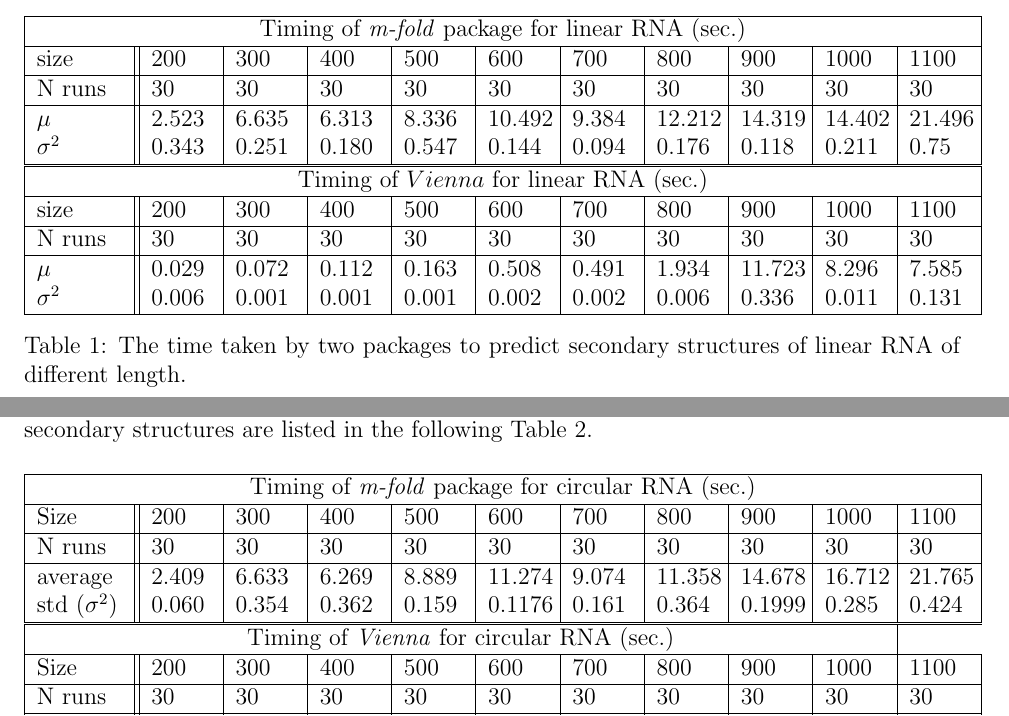
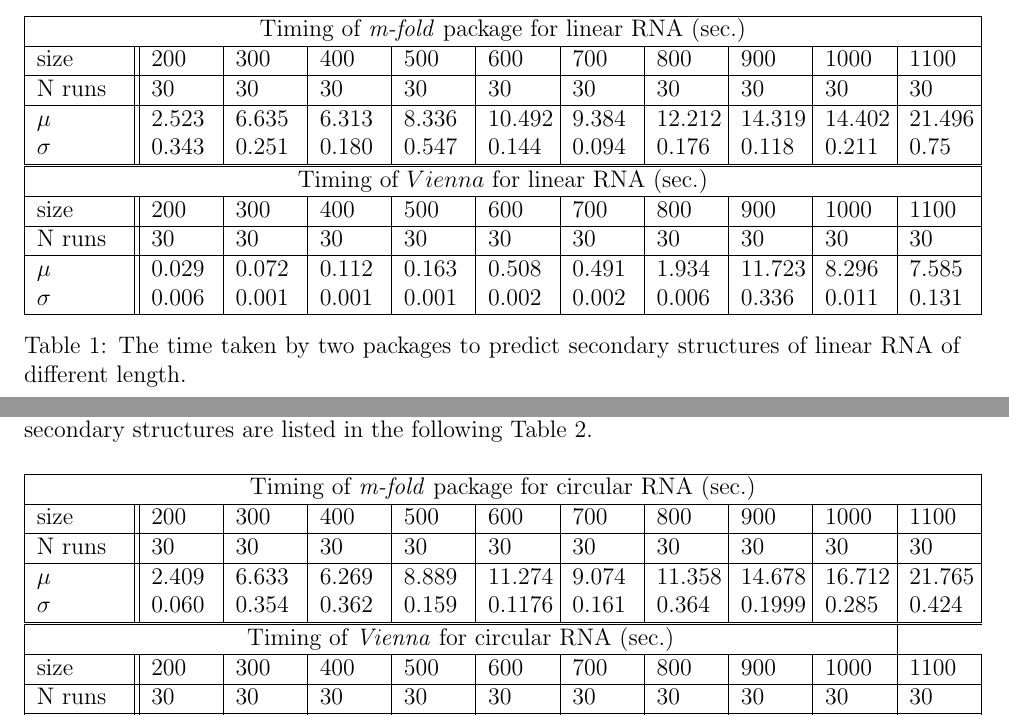
Before and after one commit to bigpieit/ecs221-term-paper, a LaTeX paper (main.tex): two parts of pages 5 and 6 of 11, joined at a grey line, cut so that both start at the same text. Compiled offline with pdfLaTeX.

Commit message:
standard deviation is \sigma not \sigma^2

```diff
--- a/main.tex
+++ b/main.tex
@@ -195,7 +195,7 @@ ranging from 200 nucleobases to 1100 nucleobases. The time to fold these structu
     N runs& 30 & 30& 30 & 30& 30& 30& 30& 30& 30 & 30\\
     \hline
     $\mu$& 2.523 & 6.635 & 6.313 & 8.336 & 10.492 & 9.384 & 12.212 & 14.319 & 14.402 & 21.496\\
-    $\sigma^2$ &0.343 & 0.251 & 0.180 & 0.547 & 0.144 & 0.094 & 0.176 & 0.118 & 0.211 & 0.75 \\
+    $\sigma$ &0.343 & 0.251 & 0.180 & 0.547 & 0.144 & 0.094 & 0.176 & 0.118 & 0.211 & 0.75 \\
     \hline
     \end{tabular}
 
@@ -208,7 +208,7 @@ ranging from 200 nucleobases to 1100 nucleobases. The time to fold these structu
     N runs& 30 & 30& 30 & 30& 30& 30& 30& 30& 30 & 30\\
     \hline
     $\mu$& 0.029 & 0.072 & 0.112 & 0.163 & 0.508 & 0.491 & 1.934 & 11.723 & 8.296 & 7.585 \\
-    $\sigma^2$ &0.006 & 0.001 & 0.001 & 0.001 & 0.002 & 0.002 & 0.006 & 0.336 & 0.011 & 0.131 \\
+    $\sigma$ &0.006 & 0.001 & 0.001 & 0.001 & 0.002 & 0.002 & 0.006 & 0.336 & 0.011 & 0.131 \\
     \hline
     \end{tabular}
 \caption{The time taken by two packages to predict secondary structures of linear RNA of different length.}
@@ -231,19 +231,19 @@ We benchmark circular RNA. The execution time to determine their secondary struc
     \hline
     \multicolumn{11}{|c|}{Timing of \textit{m-fold} package for circular RNA (sec.)} \\
     \hline
-    Size& 200& 300& 400& 500& 600& 700 & 800 & 900 & 1000 & 1100\\
+    size& 200& 300& 400& 500& 600& 700 & 800 & 900 & 1000 & 1100\\
     \hline
     N runs& 30 & 30& 30 & 30& 30& 30& 30& 30& 30 & 30\\
     \hline
-    average& 2.409 & 6.633 & 6.269 & 8.889 & 11.274 & 9.074 & 11.358 & 14.678 &16.712 & 21.765\\
-    std ($\sigma^2$) & 0.060 & 0.354 & 0.362 & 0.159 & 0.1176 & 0.161 & 0.364 & 0.1999 & 0.285 & 0.424 \\
+    $\mu$& 2.409 & 6.633 & 6.269 & 8.889 & 11.274 & 9.074 & 11.358 & 14.678 &16.712 & 21.765\\
+    $\sigma$ & 0.060 & 0.354 & 0.362 & 0.159 & 0.1176 & 0.161 & 0.364 & 0.1999 & 0.285 & 0.424 \\
     \hline
     \end{tabular}
     \begin{tabular}{ |p{1.5cm}||p{1.05cm}|p{1.05cm}|p{1.05cm}|p{1.05cm}|p{1.05cm}|p{1.05cm}|p{1.05cm}| p{1.05cm} | p{1.05cm} | p{1.05cm} |}
     \hline
     \multicolumn{10}{|c|}{Timing of \textit{Vienna} for circular RNA (sec.)} \\
     \hline
-    Size& 200& 300& 400& 500& 600& 700 & 800 & 900 & 1000 & 1100\\
+    size& 200& 300& 400& 500& 600& 700 & 800 & 900 & 1000 & 1100\\
     \hline
     N runs& 30 & 30& 30 & 30& 30& 30& 30& 30& 30 & 30\\
     \hline
```
Also changed, not shown: main.pdf, main.tex (8 more changed lines).
